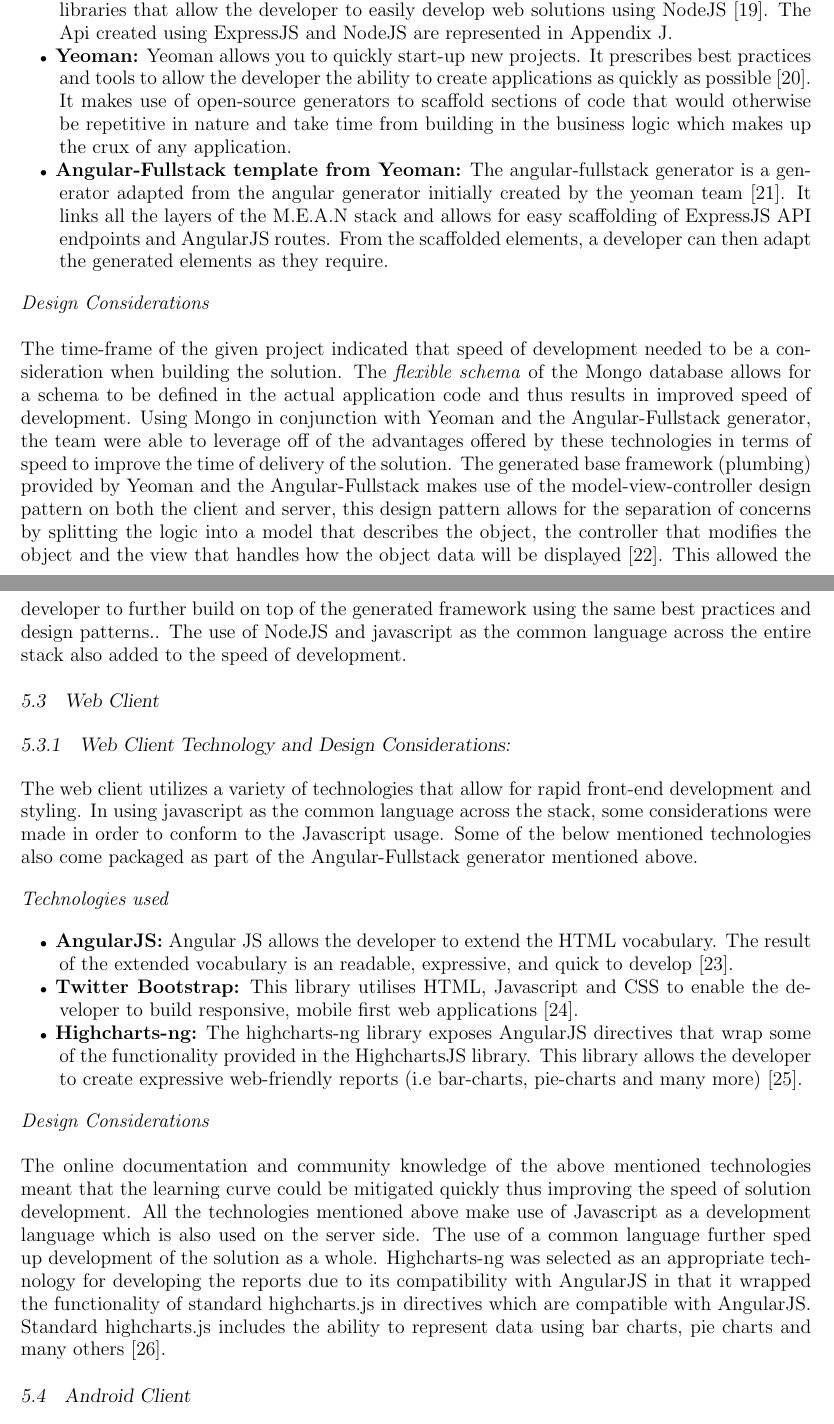
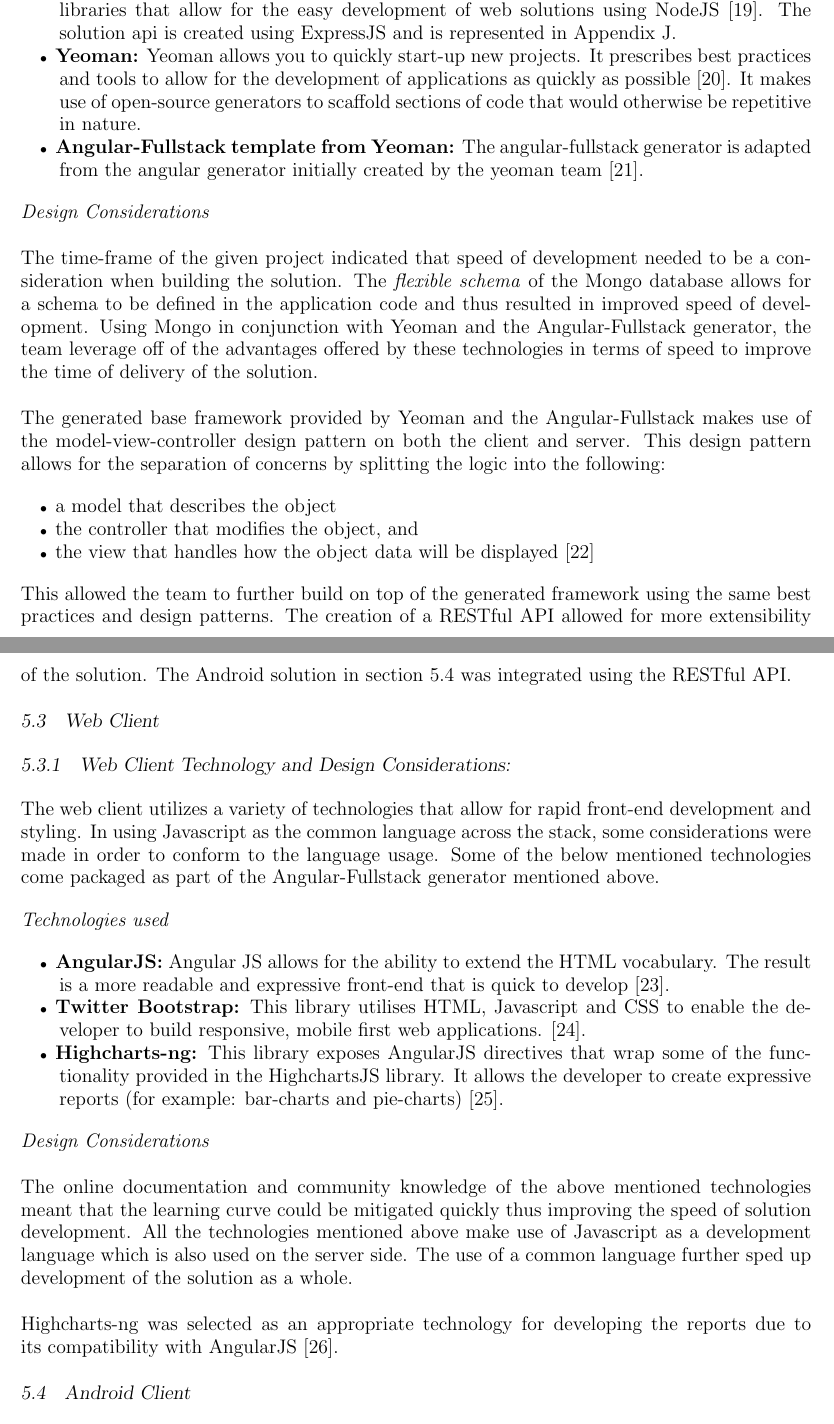
Before and after one commit to ReddragonLR/ELEN7046AndroidApp, a LaTeX document (Group Report Latex/ELEN7046 Group Report.tex): two parts of pages 18 and 19 of 84, joined at a grey line, cut so that both start at the same text. Compiled offline with pdfLaTeX.

Commit message:
Removed the waffle from section 5

```diff
--- a/Group Report Latex/ELEN7046 Group Report.tex
+++ b/Group Report Latex/ELEN7046 Group Report.tex
@@ -581,27 +579,36 @@
-  \item \textbf{ExpressJS:} Express JS is a minimal web framework for Node JS applications. It provides libraries that allow the developer to easily develop web solutions using NodeJS \cite{ExpressJS}. The Api created using ExpressJS and NodeJS are represented in Appendix J.
-  \item \textbf{Yeoman:} Yeoman allows you to quickly start-up new projects. It prescribes best practices and tools to allow the developer the ability to create applications as quickly as possible \cite{Yeoman}. It makes use of open-source generators to scaffold sections of code that would otherwise be repetitive in nature and take time from building in the business logic which makes up the crux of any application.
-  \item \textbf{Angular-Fullstack template from Yeoman:} The angular-fullstack generator is a generator adapted from the angular generator initially created by the yeoman team \cite{AngularFullstack}. It links all the layers of the M.E.A.N stack and allows for easy scaffolding of ExpressJS API endpoints and AngularJS routes. From the scaffolded elements, a developer can then adapt the generated elements as they require.
+  \item \textbf{MongoDB:} MongoDB is a document based database that utilises a flexible schema \cite{MongoDB}. It is a free and open-source technology.
+  \item \textbf{NodeJS:} NodeJS is a Javascript. It uses an event-driven, non-blocking I/O approach that makes it efficient and lightweight \cite{NodeJS}
+  \item \textbf{ExpressJS:} Express JS is a minimal web framework for Node JS applications. It provides libraries that allow for the easy development of web solutions using NodeJS \cite{ExpressJS}. The solution api is created using ExpressJS and is represented in Appendix J.
+  \item \textbf{Yeoman:} Yeoman allows you to quickly start-up new projects. It prescribes best practices and tools to allow for the development of applications as quickly as possible \cite{Yeoman}. It makes use of open-source generators to scaffold sections of code that would otherwise be repetitive in nature.
+  \item \textbf{Angular-Fullstack template from Yeoman:} The angular-fullstack generator is adapted from the angular generator initially created by the yeoman team \cite{AngularFullstack}.
 \end{itemize}
 
 \textit{Design Considerations} \\\\
-The time-frame of the given project indicated that speed of development needed to be a consideration when building the solution. The \textit{flexible schema} of the Mongo database allows for a schema to be defined in the actual application code and thus results in improved speed of development. Using Mongo in conjunction with Yeoman and the Angular-Fullstack generator, the team were able to leverage off of the advantages offered by these technologies in terms of speed to improve the time of delivery of the solution. The generated base framework (plumbing) provided by Yeoman and the Angular-Fullstack makes use of the model-view-controller design pattern on both the client and server, this design pattern allows for the separation of concerns by splitting the logic into a model that describes the object, the controller that modifies the object and the view that handles how the object data will be displayed \cite{MVC}. This allowed the developer to further build on top of the generated framework using the same best practices and design patterns.. The use of NodeJS and javascript as the common language across the entire stack also added to the speed of development.
+The time-frame of the given project indicated that speed of development needed to be a consideration when building the solution. The \textit{flexible schema} of the Mongo database allows for a schema to be defined in the application code and thus resulted in improved speed of development. Using Mongo in conjunction with Yeoman and the Angular-Fullstack generator, the team leverage off of the advantages offered by these technologies in terms of speed to improve the time of delivery of the solution.\\\\
+The generated base framework provided by Yeoman and the Angular-Fullstack makes use of the model-view-controller design pattern on both the client and server. This design pattern allows for the separation of concerns by splitting the logic into the following:
+\begin{itemize}
+	\item a model that describes the object
+	\item the controller that modifies the object, and
+	\item the view that handles how the object data will be displayed \cite{MVC}
+\end{itemize}
+This allowed the team to further build on top of the generated framework using the same best practices and design patterns. The creation of a RESTful API allowed for more extensibility of the solution. The Android solution in section 5.4 was integrated using the RESTful API.
 
 \subsection{Web Client}
 %  ANGULAR CAPTURE
 % ALL FUNCTIONALITY OF WEB CLIENT
 %  ALSO INCLUDE REPORTING
 \subsubsection{Web Client Technology and Design Considerations:}
-The web client utilizes a variety of technologies that allow for rapid front-end development and styling. In using javascript as the common language across the stack, some considerations were made in order to conform to the Javascript usage. Some of the below mentioned technologies also come packaged as part of the Angular-Fullstack generator mentioned above.
+The web client utilizes a variety of technologies that allow for rapid front-end development and styling. In using Javascript as the common language across the stack, some considerations were made in order to conform to the language usage. Some of the below mentioned technologies come packaged as part of the Angular-Fullstack generator mentioned above.
 
 \textit{Technologies used}
 \begin{itemize}
-	\item \textbf{AngularJS:} Angular JS allows the developer to extend the HTML vocabulary. The result of the extended vocabulary is an readable, expressive,  and quick to develop \cite{AngularJS}.
-	\item \textbf{Twitter Bootstrap:} This library utilises HTML, Javascript and CSS to enable the developer to build responsive, mobile first web applications \cite{TwitterBootstrap}.
-	\item \textbf{Highcharts-ng:} The highcharts-ng library exposes AngularJS directives that wrap some of the functionality provided in the HighchartsJS library. This library allows the developer to create expressive web-friendly reports (i.e bar-charts, pie-charts and many more) \cite{HighchartsNg}.
+	\item \textbf{AngularJS:} Angular JS allows for the ability to extend the HTML vocabulary. The result is a more readable and expressive front-end that is quick to develop \cite{AngularJS}.
+	\item \textbf{Twitter Bootstrap:} This library utilises HTML, Javascript and CSS to enable the developer to build responsive, mobile first web applications. \cite{TwitterBootstrap}.
+	\item \textbf{Highcharts-ng:} This library exposes AngularJS directives that wrap some of the functionality provided in the HighchartsJS library. It allows the developer to create expressive reports (for example: bar-charts and pie-charts) \cite{HighchartsNg}.
 \end{itemize}
 
 \textit{Design Considerations} \\\\
-The online documentation and community knowledge of the above mentioned technologies meant that the learning curve could be mitigated quickly thus improving the speed of solution development. All the technologies mentioned above make use of Javascript as a development language which is also used on the server side. The use of a common language further sped up development of the solution as a whole. Highcharts-ng was selected as an appropriate technology for developing the reports due to its compatibility with AngularJS in that it wrapped the functionality of standard highcharts.js in directives which are compatible with AngularJS. Standard highcharts.js includes the ability to represent data using bar charts, pie charts and many others \cite{Highcharts}.
+The online documentation and community knowledge of the above mentioned technologies meant that the learning curve could be mitigated quickly thus improving the speed of solution development. All the technologies mentioned above make use of Javascript as a development language which is also used on the server side. The use of a common language further sped up development of the solution as a whole.\\\\ Highcharts-ng was selected as an appropriate technology for developing the reports due to its compatibility with AngularJS \cite{Highcharts}.
 
 \subsection{Android Client}
 \subsubsection{Architecture}
```
Also changed, not shown: Group Report Latex/ELEN7046 Group Report.tex (4 more changed lines).
